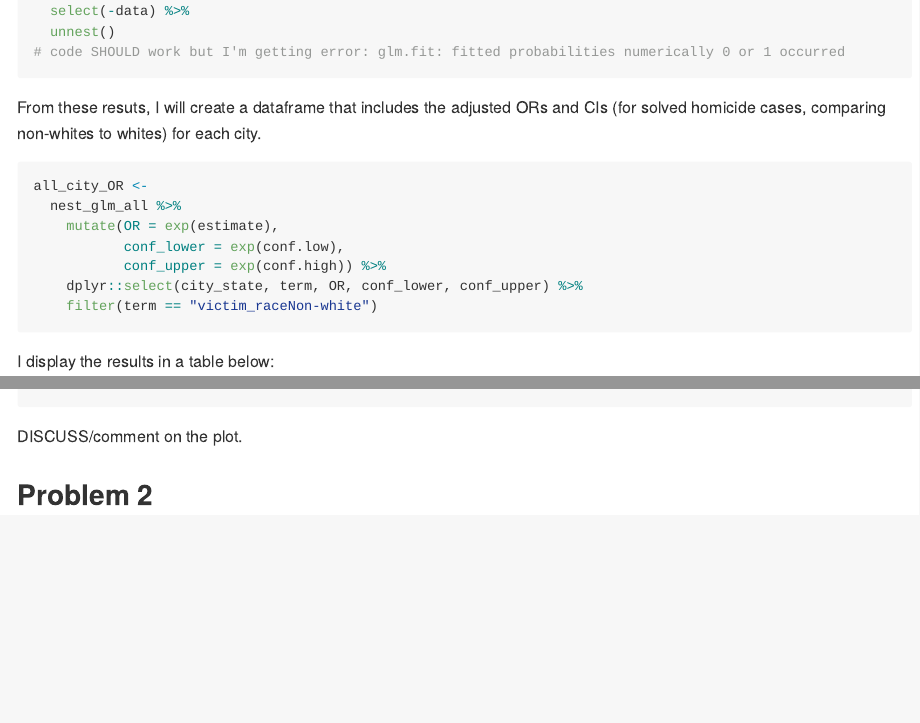
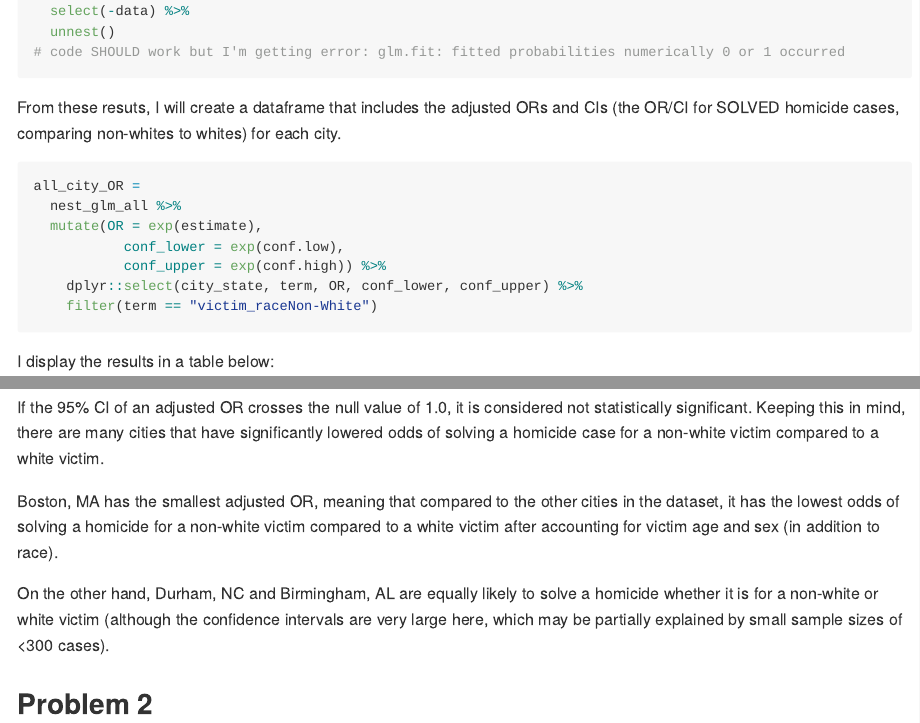
Before and after one commit to ncomfort/p8105_hw6_nc2710, an R Markdown document (p8105_hw6_nc2710.Rmd): the page in a window 1100 px wide, from 3370 px down, and a second part further down, joined at a grey line. The pictures show the output file p8105_hw6_nc2710.md that the author committed with the source, drawn offline in the style of GitHub; long lines of code are wrapped.

Commit message:
Final commit -- resolved error in Number 1 - was a simple spelling/syntax error not getting the table to work -- commented on the plot of ORs for #1 -- knitted again -- hid some warning messages

````diff
--- a/p8105_hw6_nc2710.Rmd
+++ b/p8105_hw6_nc2710.Rmd
@@ -134,17 +134,17 @@ nest_glm_all <-
 # code SHOULD work but I'm getting error: glm.fit: fitted probabilities numerically 0 or 1 occurred
 ```
 
-From these resuts, I will create a dataframe that includes the adjusted ORs and CIs (for solved homicide cases, comparing non-whites to whites) for each city.
+From these resuts, I will create a dataframe that includes the adjusted ORs and CIs (the OR/CI for SOLVED homicide cases, comparing non-whites to whites) for each city.
 
-```{r eval = FALSE}
+```{r}
 
-all_city_OR <-
+all_city_OR =
   nest_glm_all %>%
-    mutate(OR = exp(estimate),
+  mutate(OR = exp(estimate),
            conf_lower = exp(conf.low),
            conf_upper = exp(conf.high)) %>%
     dplyr::select(city_state, term, OR, conf_lower, conf_upper) %>%
-    filter(term == "victim_raceNon-white")
+    filter(term == "victim_raceNon-White")
 
 ```
 
@@ -179,7 +178,11 @@ all_city_OR %>%
 
 ```
 
-DISCUSS/comment on the plot.
+If the 95% CI of an adjusted OR crosses the null value of 1.0, it is considered not statistically significant. Keeping this in mind, there are many cities that have significantly lowered odds of solving a homicide case for a non-white victim compared to a white victim.
+
+Boston, MA has the smallest adjusted OR, meaning that compared to the other cities in the dataset, it has the lowest odds of solving a homicide for a non-white victim compared to a white victim after accounting for victim age and sex (in addition to race).
+
+On the other hand, Durham, NC and Birmingham, AL are equally likely to solve a homicide whether it is for a non-white or white victim (although the confidence intervals are very large here, which may be partially explained by small sample sizes of <300 cases).
 
 ## Problem 2
 
````
Also changed, not shown: p8105_hw6_nc2710.md, p8105_hw6_nc2710.Rmd (13 more changed lines), 2 other files.
